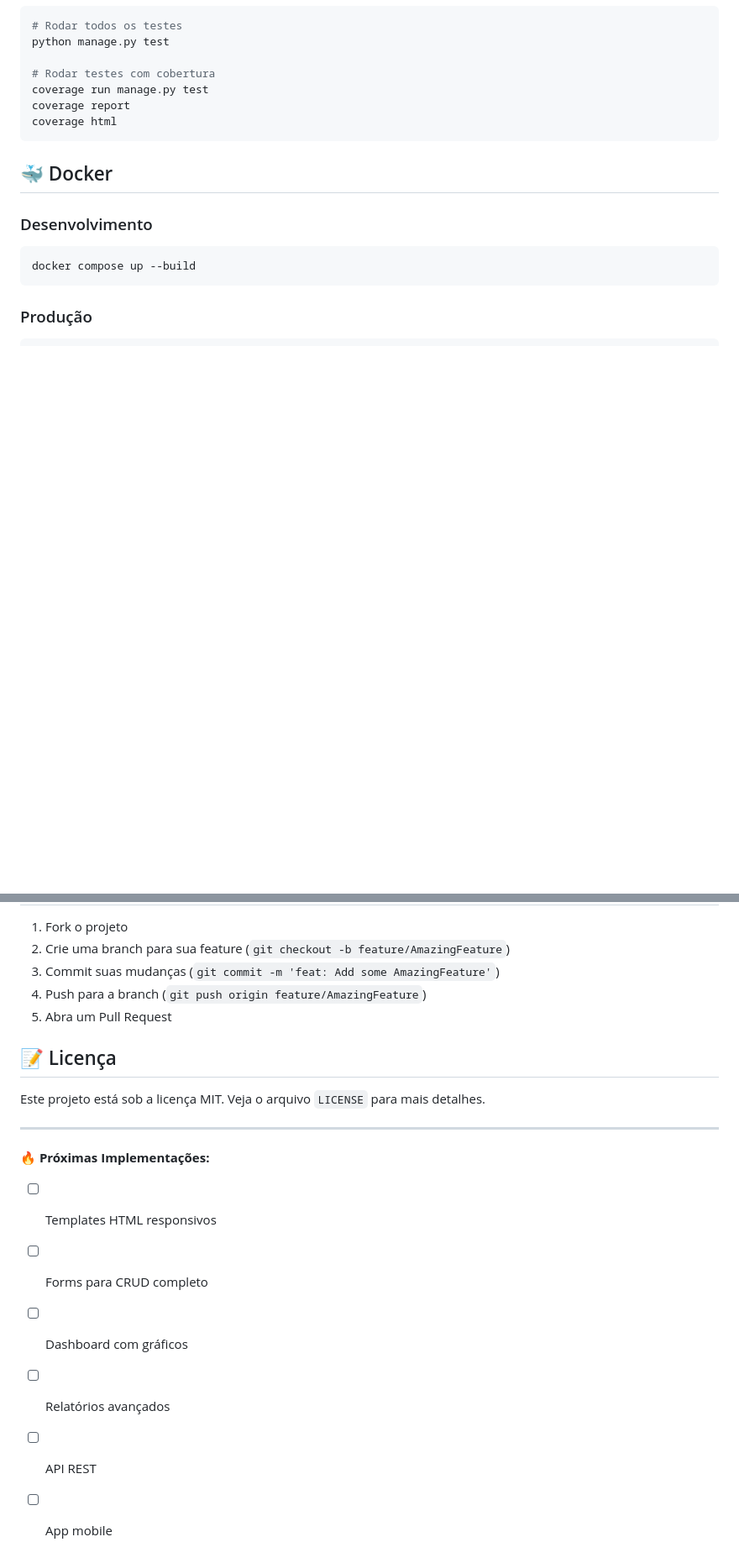
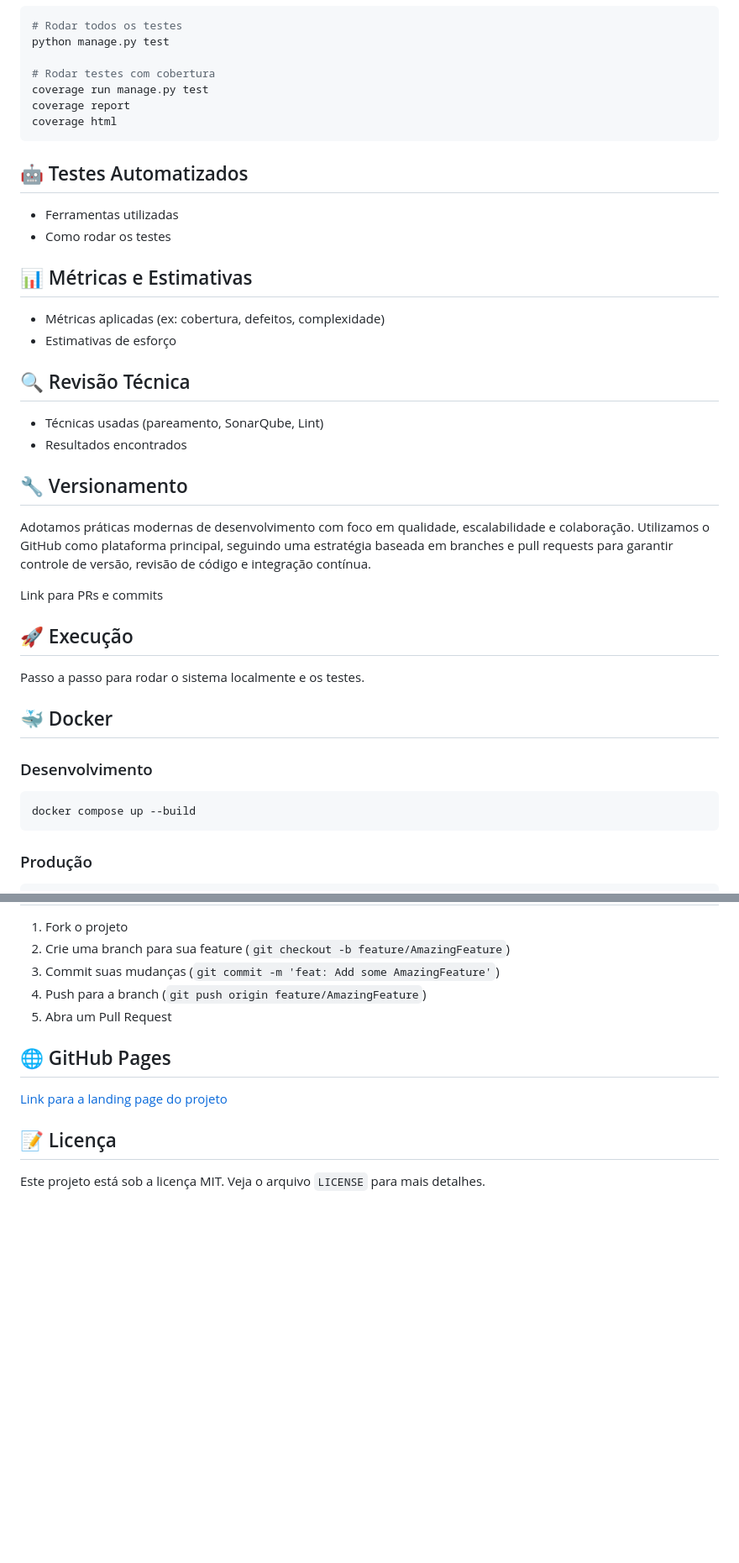
Before and after one commit to Teocfx/Projeto-Ares-Gestao-de-estoque, a Markdown page: README.md, 2 parts joined by grey strips. Shown: that part at 84% size. GitHub-like rendering; blank space fills up the shorter version.

Commit message:
Update README with new sections and remove old list (#31)
Added sections for automated testing, metrics, technical review, versioning, execution, and GitHub Pages. Removed upcoming implementations list.

````diff
--- a/README.md
+++ b/README.md
@@ -174,6 +174,25 @@ coverage report
 coverage html
 ```
 
+## 🤖 Testes Automatizados
+- Ferramentas utilizadas
+- Como rodar os testes
+
+## 📊 Métricas e Estimativas
+- Métricas aplicadas (ex: cobertura, defeitos, complexidade)
+- Estimativas de esforço
+
+## 🔍 Revisão Técnica
+- Técnicas usadas (pareamento, SonarQube, Lint)
+- Resultados encontrados
+
+## 🔧 Versionamento
+Adotamos práticas modernas de desenvolvimento com foco em qualidade, escalabilidade e colaboração. Utilizamos o GitHub como plataforma principal, seguindo uma estratégia baseada em branches e pull requests para garantir controle de versão, revisão de código e integração contínua.
+
+Link para PRs e commits
+## 🚀 Execução
+Passo a passo para rodar o sistema localmente e os testes.
+
 ## 🐳 Docker
 
 ### Desenvolvimento
@@ -236,16 +255,9 @@ docker run -p 8000:8080 gestao-estoque
 4. Push para a branch (`git push origin feature/AmazingFeature`)
 5. Abra um Pull Request
 
+## 🌐 GitHub Pages
+[Link para a landing page do projeto](https://seuusuario.github.io/repositorio)
+
 ## 📝 Licença
 
 Este projeto está sob a licença MIT. Veja o arquivo `LICENSE` para mais detalhes.
-
----
-
-**🔥 Próximas Implementações:**
-- [ ] Templates HTML responsivos
-- [ ] Forms para CRUD completo
-- [ ] Dashboard com gráficos
-- [ ] Relatórios avançados
-- [ ] API REST
-- [ ] App mobile
````
